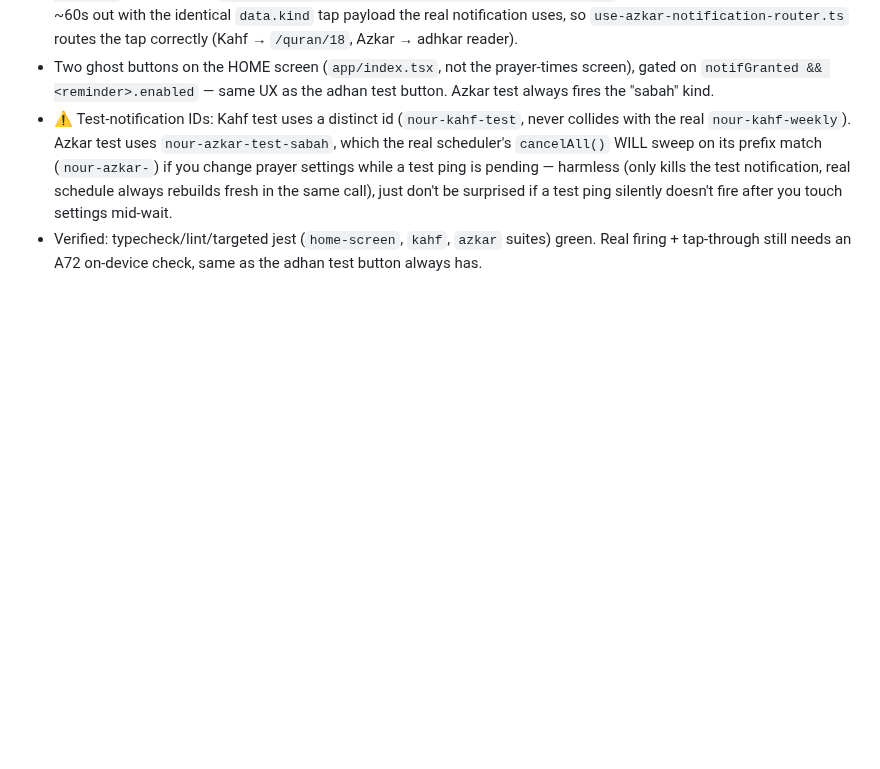
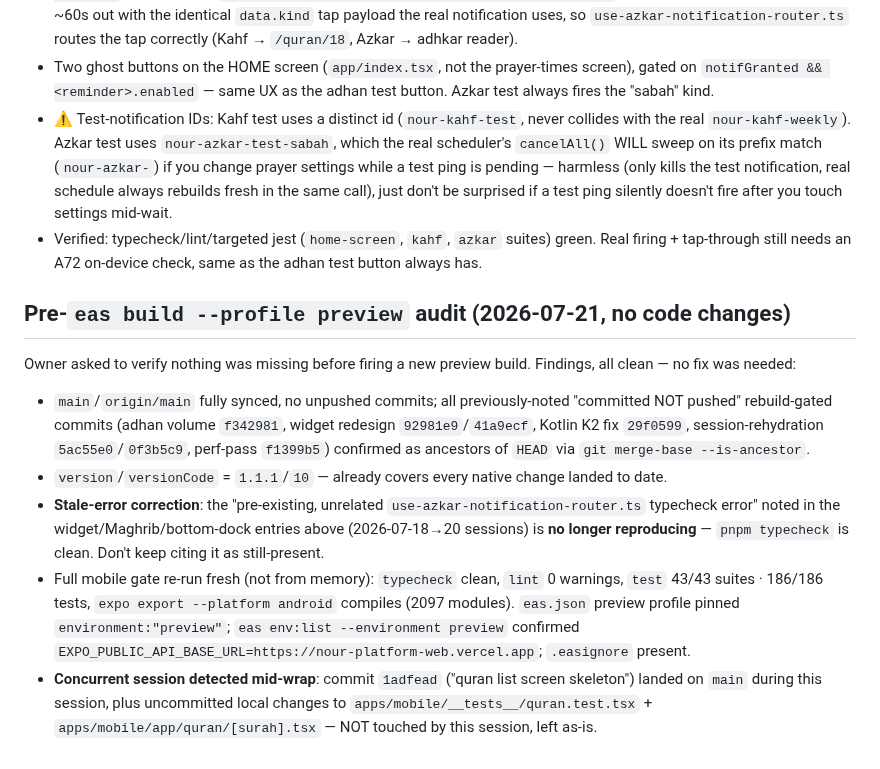
Before and after one commit to AhmedMuhammedElsaid/Nour-Platform, a Markdown page: apps/mobile/APP_CONTEXT.md, the part around the change. Rendered like a GitHub page; blank space fills up the shorter version.

Commit message:
[AhmedMuhammedElsaid][docs]: APP_CONTEXT - pre-build audit, stale typecheck note resolved
Co-Authored-By: Ahmed Muhammed Elsaid <ahmed.muhammed.elsaid@gmail.com>

```diff
--- a/apps/mobile/APP_CONTEXT.md
+++ b/apps/mobile/APP_CONTEXT.md
@@ -1684,3 +1684,24 @@ function touched.
   touch settings mid-wait.
 - Verified: typecheck/lint/targeted jest (`home-screen`, `kahf`, `azkar` suites) green. Real firing +
   tap-through still needs an A72 on-device check, same as the adhan test button always has.
+
+## Pre-`eas build --profile preview` audit (2026-07-21, no code changes)
+
+Owner asked to verify nothing was missing before firing a new preview build. Findings, all clean —
+no fix was needed:
+- `main`/`origin/main` fully synced, no unpushed commits; all previously-noted "committed NOT
+  pushed" rebuild-gated commits (adhan volume `f342981`, widget redesign `92981e9`/`41a9ecf`,
+  Kotlin K2 fix `29f0599`, session-rehydration `5ac55e0`/`0f3b5c9`, perf-pass `f1399b5`) confirmed
+  as ancestors of `HEAD` via `git merge-base --is-ancestor`.
+- `version`/`versionCode` = `1.1.1`/`10` — already covers every native change landed to date.
+- **Stale-error correction**: the "pre-existing, unrelated `use-azkar-notification-router.ts`
+  typecheck error" noted in the widget/Maghrib/bottom-dock entries above (2026-07-18→20 sessions)
+  is **no longer reproducing** — `pnpm typecheck` is clean. Don't keep citing it as still-present.
+- Full mobile gate re-run fresh (not from memory): `typecheck` clean, `lint` 0 warnings, `test`
+  43/43 suites · 186/186 tests, `expo export --platform android` compiles (2097 modules).
+  `eas.json` preview profile pinned `environment:"preview"`; `eas env:list --environment preview`
+  confirmed `EXPO_PUBLIC_API_BASE_URL=https://nour-platform-web.vercel.app`; `.easignore` present.
+- **Concurrent session detected mid-wrap**: commit `1adfead` ("quran list screen skeleton") landed
+  on `main` during this session, plus uncommitted local changes to
+  `apps/mobile/__tests__/quran.test.tsx` + `apps/mobile/app/quran/[surah].tsx` — NOT touched by
+  this session, left as-is.
```
